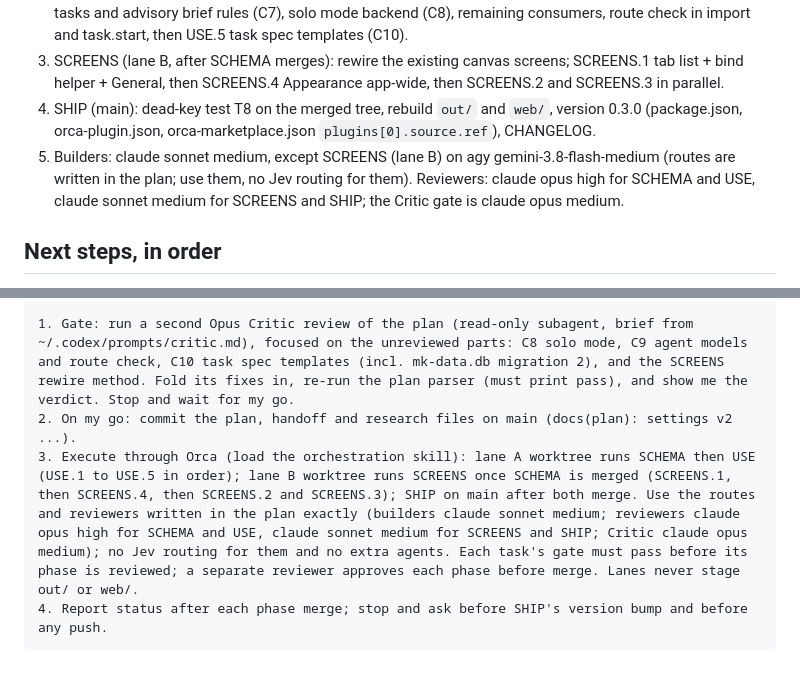
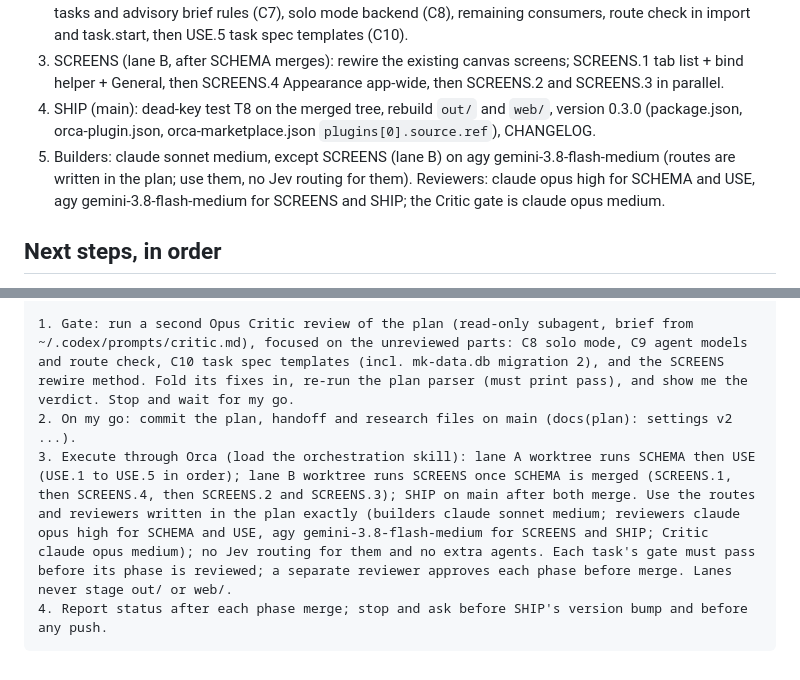
Before and after one commit to Interstellar-code/orca-matrixkoder, a Markdown page: .matrixkoder/inbox/mk-settings-v2-handoff.md, 2 parts joined by grey strips. Drawn GitHub-style.

````diff
--- a/.matrixkoder/inbox/mk-settings-v2-handoff.md
+++ b/.matrixkoder/inbox/mk-settings-v2-handoff.md
@@ -16,7 +16,7 @@ Written 2026-10-25 at the end of the planning session. Paste the prompt at the b
 2. USE (lane A, after SCHEMA): routing by size and quota floors (C5), notifier (C6), confirm before high-risk tasks and advisory brief rules (C7), solo mode backend (C8), remaining consumers, route check in import and task.start, then USE.5 task spec templates (C10).
 3. SCREENS (lane B, after SCHEMA merges): rewire the existing canvas screens; SCREENS.1 tab list + bind helper + General, then SCREENS.4 Appearance app-wide, then SCREENS.2 and SCREENS.3 in parallel.
 4. SHIP (main): dead-key test T8 on the merged tree, rebuild `out/` and `web/`, version 0.3.0 (package.json, orca-plugin.json, orca-marketplace.json `plugins[0].source.ref`), CHANGELOG.
-5. Builders: claude sonnet medium, except SCREENS (lane B) on agy gemini-3.8-flash-medium (routes are written in the plan; use them, no Jev routing for them). Reviewers: claude opus high for SCHEMA and USE, claude sonnet medium for SCREENS and SHIP; the Critic gate is claude opus medium.
+5. Builders: claude sonnet medium, except SCREENS (lane B) on agy gemini-3.8-flash-medium (routes are written in the plan; use them, no Jev routing for them). Reviewers: claude opus high for SCHEMA and USE, agy gemini-3.8-flash-medium for SCREENS and SHIP; the Critic gate is claude opus medium.
 
 ## Next steps, in order
 
@@ -38,6 +38,6 @@ Read .matrixkoder/inbox/mk-settings-v2-handoff.md first, then the plan .matrixko
 
 1. Gate: run a second Opus Critic review of the plan (read-only subagent, brief from ~/.codex/prompts/critic.md), focused on the unreviewed parts: C8 solo mode, C9 agent models and route check, C10 task spec templates (incl. mk-data.db migration 2), and the SCREENS rewire method. Fold its fixes in, re-run the plan parser (must print pass), and show me the verdict. Stop and wait for my go.
 2. On my go: commit the plan, handoff and research files on main (docs(plan): settings v2 ...).
-3. Execute through Orca (load the orchestration skill): lane A worktree runs SCHEMA then USE (USE.1 to USE.5 in order); lane B worktree runs SCREENS once SCHEMA is merged (SCREENS.1, then SCREENS.4, then SCREENS.2 and SCREENS.3); SHIP on main after both merge. Use the routes and reviewers written in the plan exactly (builders claude sonnet medium; reviewers claude opus high for SCHEMA and USE, claude sonnet medium for SCREENS and SHIP; Critic claude opus medium); no Jev routing for them and no extra agents. Each task's gate must pass before its phase is reviewed; a separate reviewer approves each phase before merge. Lanes never stage out/ or web/.
+3. Execute through Orca (load the orchestration skill): lane A worktree runs SCHEMA then USE (USE.1 to USE.5 in order); lane B worktree runs SCREENS once SCHEMA is merged (SCREENS.1, then SCREENS.4, then SCREENS.2 and SCREENS.3); SHIP on main after both merge. Use the routes and reviewers written in the plan exactly (builders claude sonnet medium; reviewers claude opus high for SCHEMA and USE, agy gemini-3.8-flash-medium for SCREENS and SHIP; Critic claude opus medium); no Jev routing for them and no extra agents. Each task's gate must pass before its phase is reviewed; a separate reviewer approves each phase before merge. Lanes never stage out/ or web/.
 4. Report status after each phase merge; stop and ask before SHIP's version bump and before any push.
 ```
````
Also changed, not shown: .matrixkoder/inbox/mk-settings-v2.md (+4 -2 lines).
